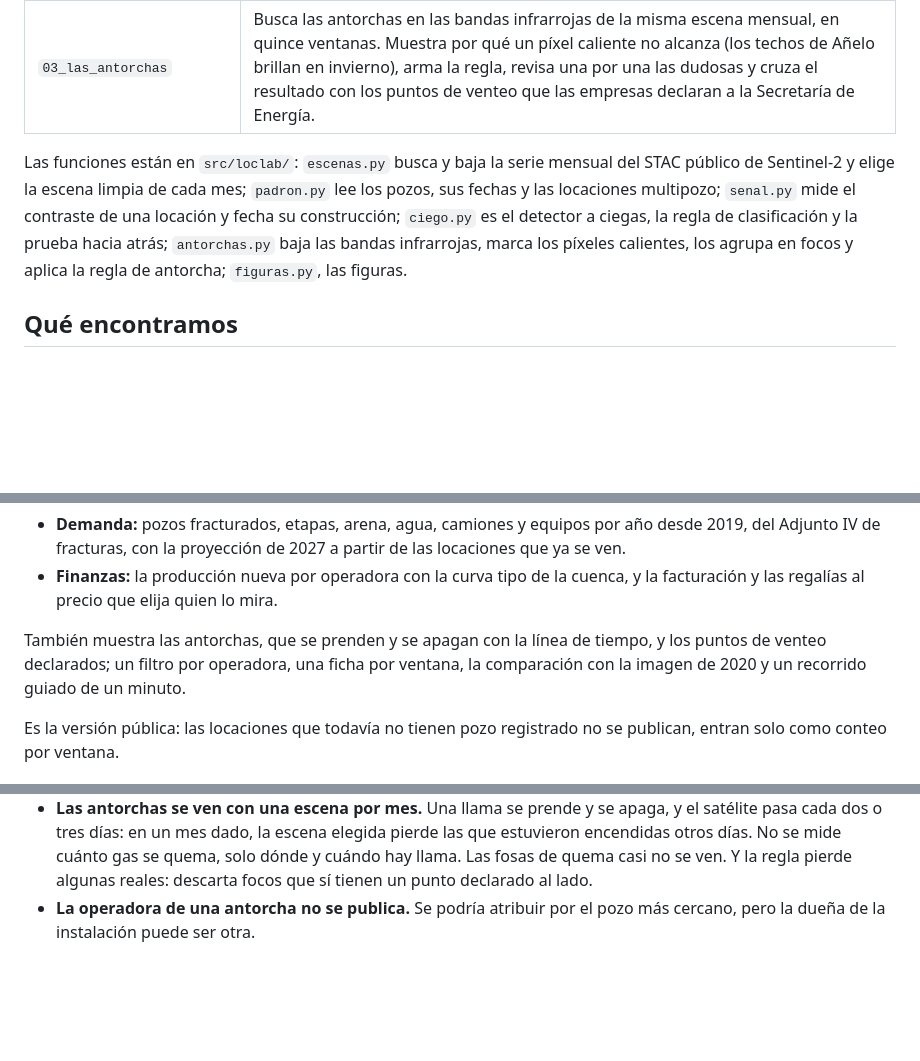
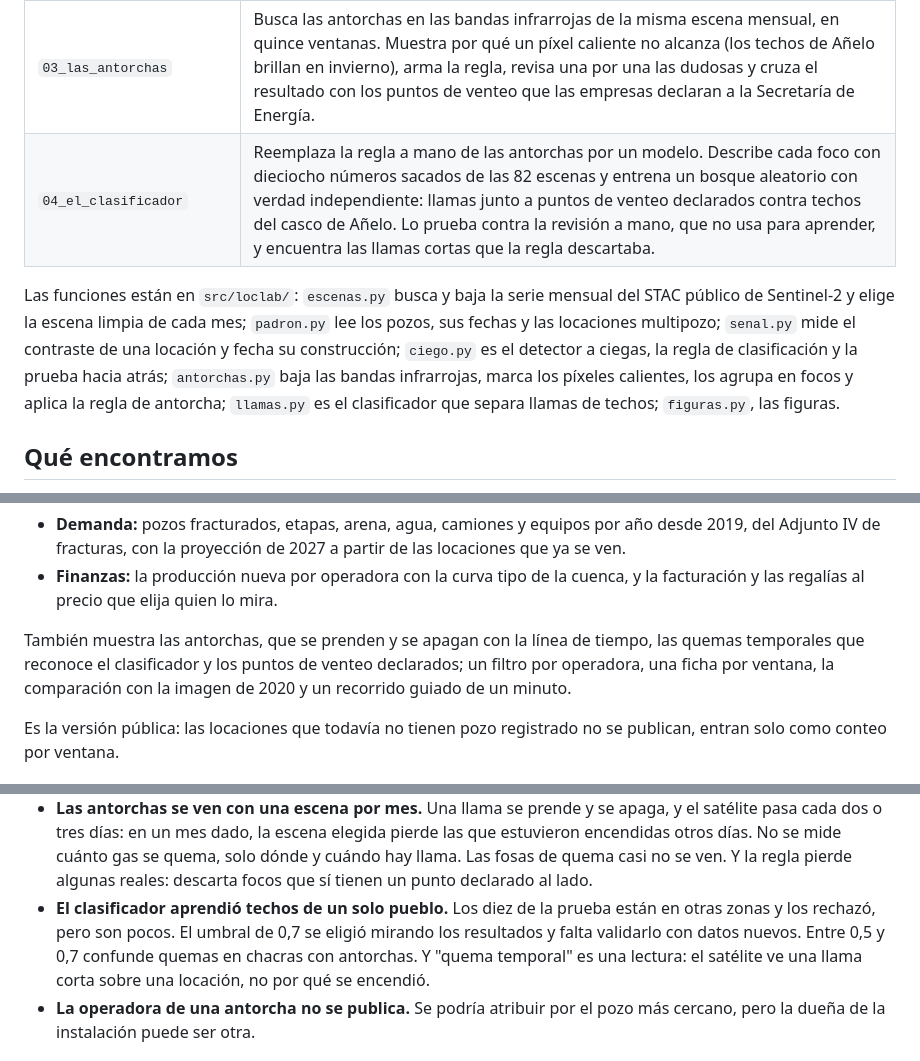
Before and after one commit to dpinero14/locaciones-lab, a Markdown page: README.md, 3 parts joined by grey strips. Drawn GitHub-style; blank space fills up the shorter version.

```diff
--- a/README.md
+++ b/README.md
@@ -25,13 +25,14 @@ público de pozos, y la responde con una prueba hacia atrás, no con un ejemplo.
 | `01_la_locacion_se_ve` | Verifica que cada locación se ve en Sentinel-2 y que el pozo del padrón cae encima. Sigue el contraste de cada una de las locaciones de cinco áreas contra el monte que la rodea, en 82 escenas mensuales, y fecha su construcción. Mide cuánto antes aparece que el inicio de perforación y que la primera producción. |
 | `02_el_detector_a_ciegas` | Busca locaciones sin mirar el padrón, en toda la serie, con el contraste local de cada píxel. Clasifica qué es locación y qué es camino, planta, pueblo o barda, con 48 detecciones etiquetadas a mano. Prueba hacia atrás: en el mes en que el satélite vio la obra, ¿había un pozo perforado al lado? Si no, ¿llegó uno después? Y verifica las locaciones del último año que todavía no tienen pozo registrado. |
 | `03_las_antorchas` | Busca las antorchas en las bandas infrarrojas de la misma escena mensual, en quince ventanas. Muestra por qué un píxel caliente no alcanza (los techos de Añelo brillan en invierno), arma la regla, revisa una por una las dudosas y cruza el resultado con los puntos de venteo que las empresas declaran a la Secretaría de Energía. |
+| `04_el_clasificador` | Reemplaza la regla a mano de las antorchas por un modelo. Describe cada foco con dieciocho números sacados de las 82 escenas y entrena un bosque aleatorio con verdad independiente: llamas junto a puntos de venteo declarados contra techos del casco de Añelo. Lo prueba contra la revisión a mano, que no usa para aprender, y encuentra las llamas cortas que la regla descartaba. |
 
 Las funciones están en `src/loclab/`: `escenas.py` busca y baja la serie mensual del STAC público
 de Sentinel-2 y elige la escena limpia de cada mes; `padron.py` lee los pozos, sus fechas y las
 locaciones multipozo; `senal.py` mide el contraste de una locación y fecha su construcción;
 `ciego.py` es el detector a ciegas, la regla de clasificación y la prueba hacia atrás;
 `antorchas.py` baja las bandas infrarrojas, marca los píxeles calientes, los agrupa en focos y aplica
-la regla de antorcha; `figuras.py`, las figuras.
+la regla de antorcha; `llamas.py` es el clasificador que separa llamas de techos; `figuras.py`, las figuras.
 
 ## Qué encontramos
 
@@ -158,8 +186,8 @@ dos pestañas:
 - **Finanzas:** la producción nueva por operadora con la curva tipo de la cuenca, y la facturación y las
   regalías al precio que elija quien lo mira.
 
-También muestra las antorchas, que se prenden y se apagan con la línea de tiempo, y los puntos de venteo
-declarados; un filtro por operadora, una ficha por ventana, la comparación con la imagen de 2020 y un
+También muestra las antorchas, que se prenden y se apagan con la línea de tiempo, las quemas temporales
+que reconoce el clasificador y los puntos de venteo declarados; un filtro por operadora, una ficha por ventana, la comparación con la imagen de 2020 y un
 recorrido guiado de un minuto.
 
 Es la versión pública: las locaciones que todavía no tienen pozo registrado no se publican, entran solo
@@ -182,6 +210,10 @@ como conteo por ventana.
   cada dos o tres días: en un mes dado, la escena elegida pierde las que estuvieron encendidas otros días. No se mide cuánto gas se
   quema, solo dónde y cuándo hay llama. Las fosas de quema casi no se ven. Y la regla pierde algunas
   reales: descarta focos que sí tienen un punto declarado al lado.
+- **El clasificador aprendió techos de un solo pueblo.** Los diez de la prueba están en otras zonas y los
+  rechazó, pero son pocos. El umbral de 0,7 se eligió mirando los resultados y falta validarlo con datos
+  nuevos. Entre 0,5 y 0,7 confunde quemas en chacras con antorchas. Y "quema temporal" es una lectura: el
+  satélite ve una llama corta sobre una locación, no por qué se encendió.
 - **La operadora de una antorcha no se publica.** Se podría atribuir por el pozo más cercano, pero la
   dueña de la instalación puede ser otra.
 
```
Also changed, not shown: other parts of README.md (+29 -0 lines), docs/figures/llamas_comparacion.png (added), docs/figures/llamas_probabilidad.png (added), docs/figures/llamas_temporales.png (added), 10 other files.
